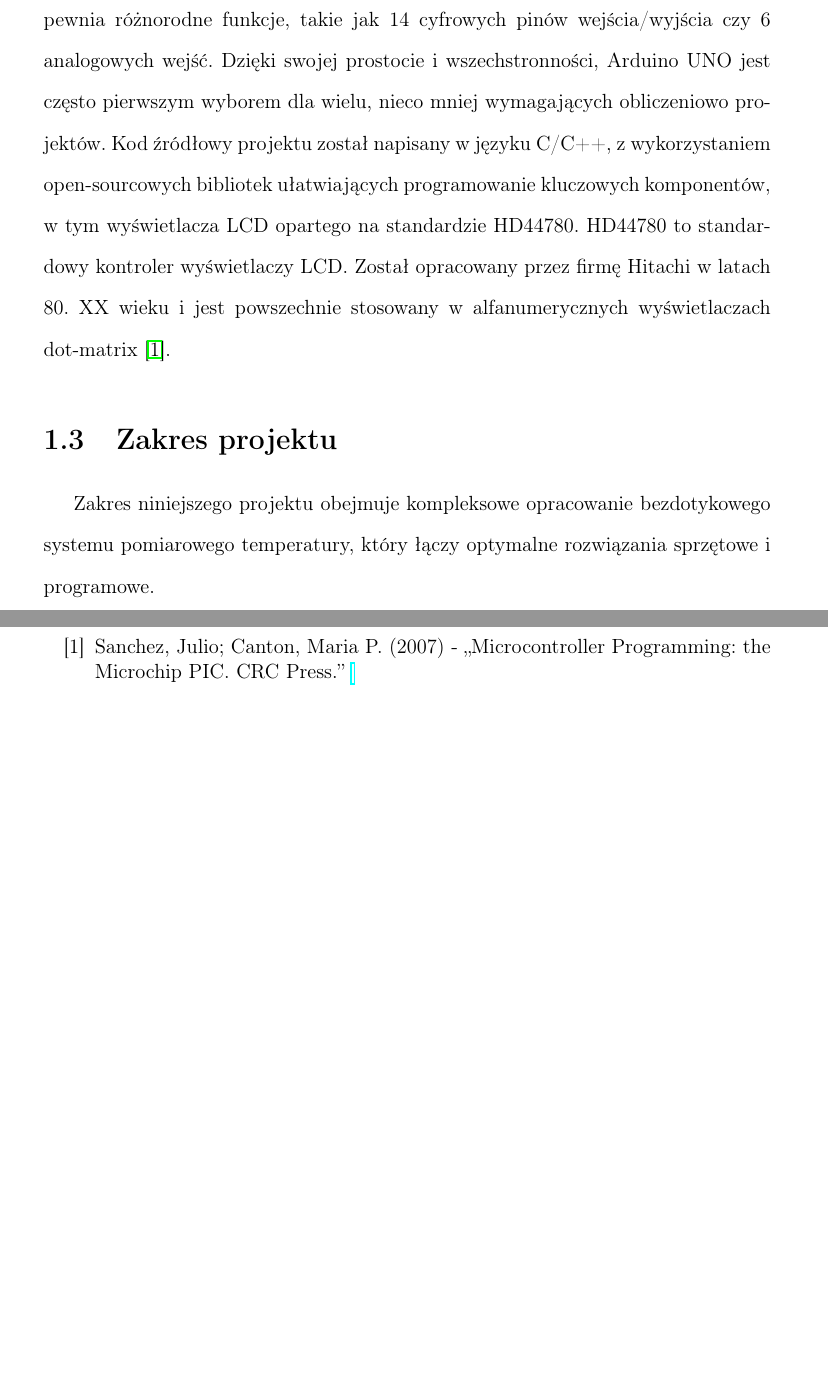
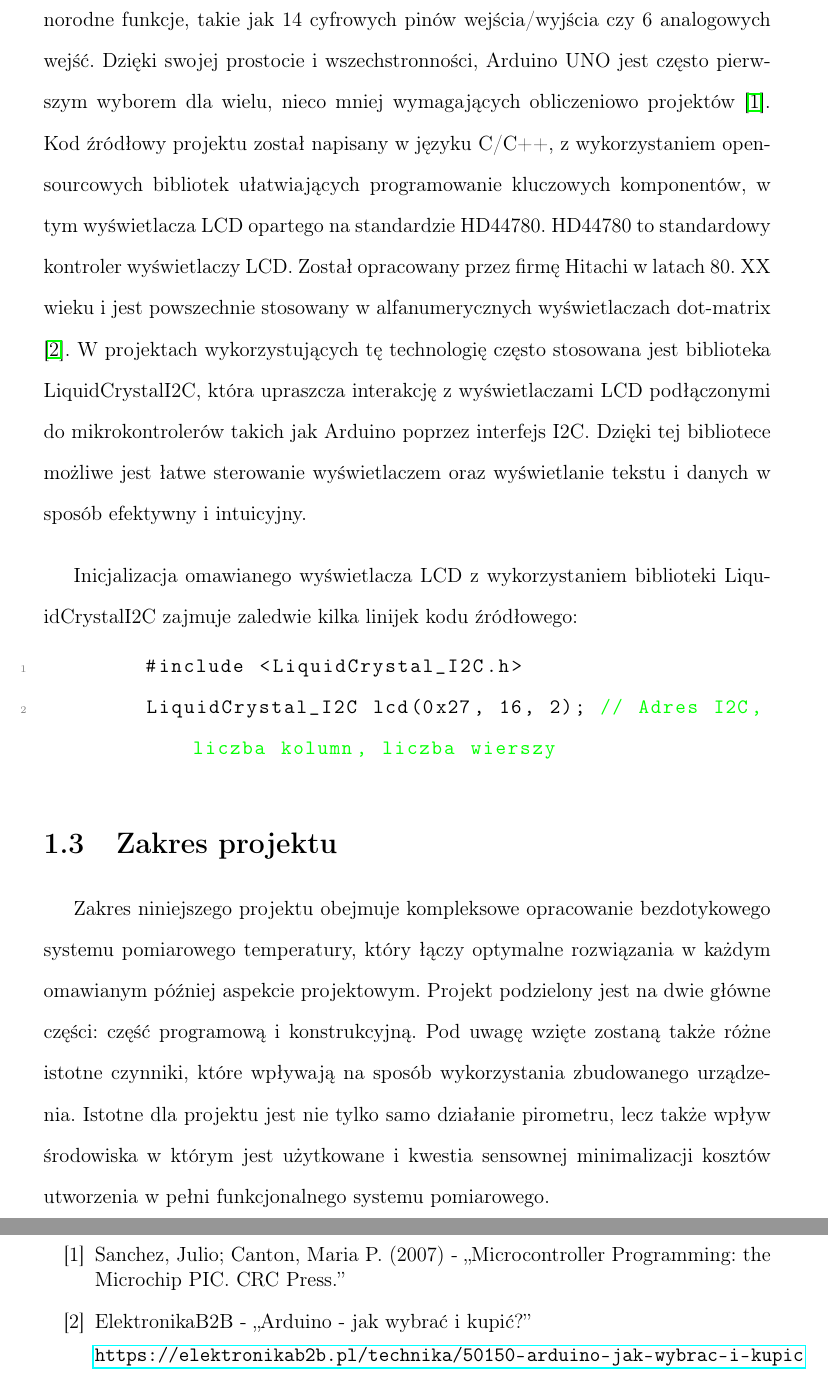
Before and after one commit to piotrrosinski77/Pyrometer-Arduino, a LaTeX document (report/main.tex, which reads report/bib.tex, report/chapter_1.tex, report/libraries.tex): two parts of pages 5 and 13 of 13, joined at a grey line, cut so that both start at the same text, the shorter picture padded with empty space. Compiled offline with pdfLaTeX.

Commit message:
improved the whole 1 chapter

```diff
--- a/report/bib.tex
+++ b/report/bib.tex
@@ -4,6 +4,12 @@
 \begin{thebibliography}{999}
 \begin{spacing}{1}
     \bibitem{1} Sanchez, Julio; Canton, Maria P. (2007) - „Microcontroller Programming: the Microchip PIC. CRC Press.”
-    \url{}
+
+    \bibitem{2} ElektronikaB2B - „Arduino - jak wybrać i kupić?”
+
+    \url{https://elektronikab2b.pl/technika/50150-arduino-jak-wybrac-i-kupic}
+
+
+
 \end{spacing}
 \end{thebibliography}
--- a/report/chapter_1.tex
+++ b/report/chapter_1.tex
@@ -2,6 +2,16 @@
     \section{Wprowadzenie}
     Metrologia optyczna stanowi obecnie jeden z najważniejszych narzędzi pomiarowych w nauce i przemyśle stale zwiększając swoje znaczenie. Bezdotykowy pomiar temperatury rewolucjonizuje precyzję kontroli procesów technologicznych, badań naukowych i diagnostyki medycznej. Szczególną zaletą tych rozwiązań jest możliwość wykonywania pomiarów w warunkach, które dotychczas stanowiły wyzwanie – w przypadku obiektów szybko się poruszających, materiałów o ekstremalnych temperaturach lub gdy klasyczny kontakt pomiarowy mógłby zakłócić naturalne właściwości badanego obiektu i wprowadzić zaburzenie do pomiaru.
     \section{Cel projektu}
-    Celem niniejszego projektu jest opracowanie i implementacja pirometru – zaawansowanego urządzenia do bezdotykowego pomiaru temperatury wykorzystującego technologię podczerwieni. Projekt został zrealizowany w oparciu o czujnik MLX90614, który zapewnia odpowiednią precyzję i stabilność pomiarów w założonym zakresie temperatur. Sercem systemu jest popularna płytka mikrokontrolerowa, Arduino UNO, która stanowi centrum sterujące całego urządzenia. Płytka Arduino UNO oparta jest na 8-bitowym mikrokontrolerze ATmega328P, który zapewnia różnorodne funkcje, takie jak 14 cyfrowych pinów wejścia/wyjścia czy 6 analogowych wejść. Dzięki swojej prostocie i wszechstronności, Arduino UNO jest często pierwszym wyborem dla wielu, nieco mniej wymagających obliczeniowo projektów. Kod źródłowy projektu został napisany w języku C/C++, z wykorzystaniem open-sourcowych bibliotek ułatwiających programowanie kluczowych komponentów, w tym wyświetlacza LCD opartego na standardzie HD44780. HD44780 to standardowy kontroler wyświetlaczy LCD. Został opracowany przez firmę Hitachi w latach 80. XX wieku i jest powszechnie stosowany w alfanumerycznych wyświetlaczach dot-matrix \cite{1}.
+    Celem niniejszego projektu jest opracowanie i implementacja pirometru – zaawansowanego urządzenia do bezdotykowego pomiaru temperatury wykorzystującego technologię podczerwieni. Projekt został zrealizowany w oparciu o czujnik MLX90614, który zapewnia odpowiednią precyzję i stabilność pomiarów w założonym zakresie temperatur. Sercem systemu jest popularna płytka mikrokontrolerowa, Arduino UNO, która stanowi centrum sterujące całego urządzenia. Płytka Arduino UNO oparta jest na 8-bitowym mikrokontrolerze ATmega328P, który zapewnia różnorodne funkcje, takie jak 14 cyfrowych pinów wejścia/wyjścia czy 6 analogowych wejść. Dzięki swojej prostocie i wszechstronności, Arduino UNO jest często pierwszym wyborem dla wielu, nieco mniej wymagających obliczeniowo projektów \cite{1}. Kod źródłowy projektu został napisany w języku C/C++, z wykorzystaniem open-sourcowych bibliotek ułatwiających programowanie kluczowych komponentów, w tym wyświetlacza LCD opartego na standardzie HD44780. HD44780 to standardowy kontroler wyświetlaczy LCD. Został opracowany przez firmę Hitachi w latach 80. XX wieku i jest powszechnie stosowany w alfanumerycznych wyświetlaczach dot-matrix \cite{2}. W projektach wykorzystujących tę technologię często stosowana jest biblioteka LiquidCrystalI2C, która upraszcza interakcję z wyświetlaczami LCD podłączonymi do mikrokontrolerów takich jak Arduino poprzez interfejs I2C. Dzięki tej bibliotece możliwe jest łatwe sterowanie wyświetlaczem oraz wyświetlanie tekstu i danych w sposób efektywny i intuicyjny.
+
+    \vspace{12pt}
+
+    Inicjalizacja omawianego wyświetlacza LCD z wykorzystaniem biblioteki LiquidCrystalI2C zajmuje zaledwie kilka linijek kodu źródłowego:
+
+    \begin{lstlisting}[style=mystyle]
+        #include <LiquidCrystal_I2C.h>
+        LiquidCrystal_I2C lcd(0x27, 16, 2); // Adres I2C, liczba kolumn, liczba wierszy
+        \end{lstlisting}
+
     \section{Zakres projektu}
-    Zakres niniejszego projektu obejmuje kompleksowe opracowanie bezdotykowego systemu pomiarowego temperatury, który łączy optymalne rozwiązania sprzętowe i programowe.
+    Zakres niniejszego projektu obejmuje kompleksowe opracowanie bezdotykowego systemu pomiarowego temperatury, który łączy optymalne rozwiązania w każdym omawianym później aspekcie projektowym. Projekt podzielony jest na dwie główne części: część programową i konstrukcyjną. Pod uwagę wzięte zostaną także różne istotne czynniki, które wpływają na sposób wykorzystania zbudowanego urządzenia. Istotne dla projektu jest nie tylko samo działanie pirometru, lecz także wpływ środowiska w którym jest użytkowane i kwestia sensownej minimalizacji kosztów utworzenia w pełni funkcjonalnego systemu pomiarowego.
--- a/report/libraries.tex
+++ b/report/libraries.tex
@@ -34,10 +34,10 @@
 }
 
 \lstdefinestyle{mystyle}{
-    language=Python,
+    language=C++,
     basicstyle=\ttfamily,
     keywordstyle=\color{blue},
-    commentstyle=\color{green!60!black},
+    commentstyle=\color{green},
     stringstyle=\color{orange},
     numberstyle=\tiny\color{gray},
     breakatwhitespace=false,
```
Also changed, not shown: report/main.pdf, 5 other files.
